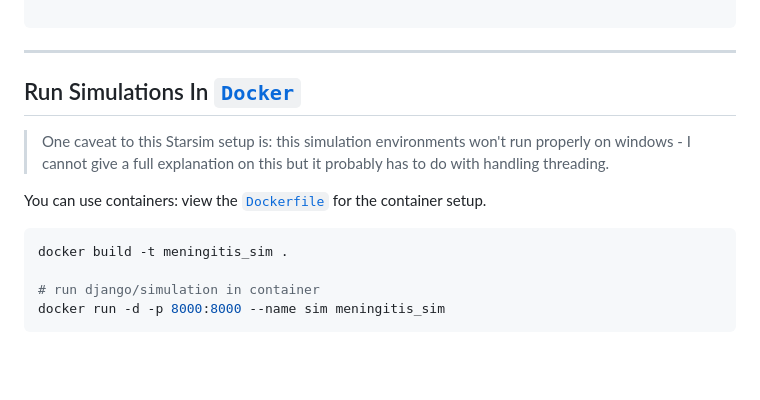
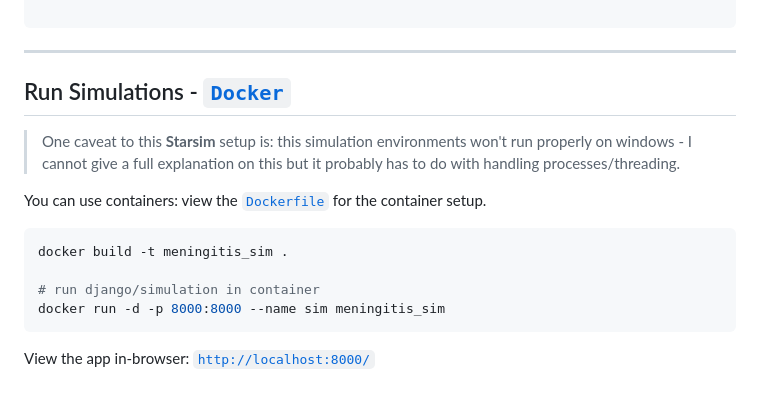
Before and after one commit to janymuong/meningitis_sim, a Markdown page: README.md, the part around the change. GitHub-like rendering; blank space fills up the shorter version.

Commit message:
README.md: instructions to run in Docker

````diff
--- a/README.md
+++ b/README.md
@@ -83,8 +83,8 @@ Quit the server with CONTROL-C.
 ```
 
 ---
-## Run Simulations In [`Docker`](https://www.docker.com/)
-> One caveat to this Starsim setup is: this simulation environments won't run properly on windows - I cannot give a full explanation on this but it probably has to do with handling threading.
+## Run Simulations - [`Docker`](https://www.docker.com/)
+> One caveat to this **Starsim** setup is: this simulation environments won't run properly on windows - I cannot give a full explanation on this but it probably has to do with handling processes/threading.
 
 You can use containers: view the [`Dockerfile`](./Dockerfile) for the container setup.
 
@@ -94,3 +94,4 @@ docker build -t meningitis_sim .
 # run django/simulation in container
 docker run -d -p 8000:8000 --name sim meningitis_sim
 ```
+View the app in-browser: [`http://localhost:8000/`](http://127.0.0.1:8000/)
````
